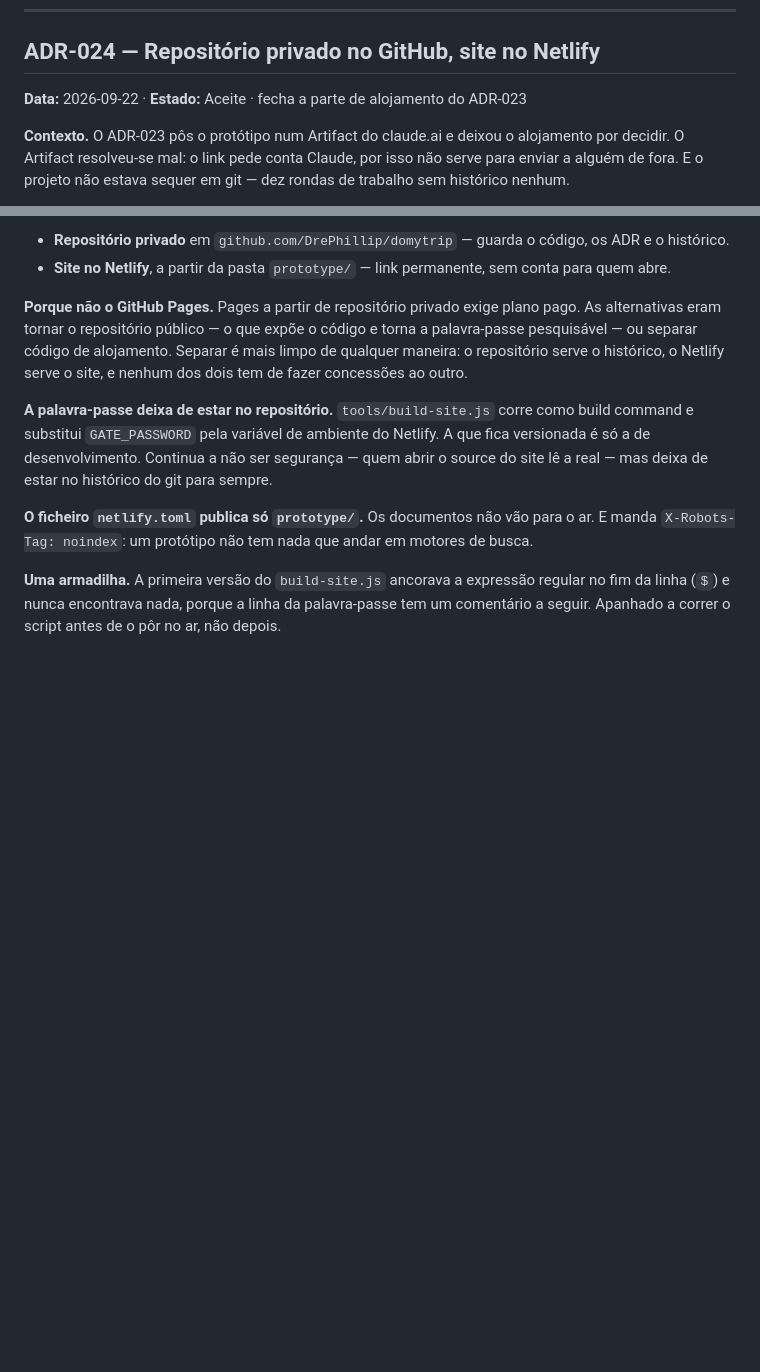
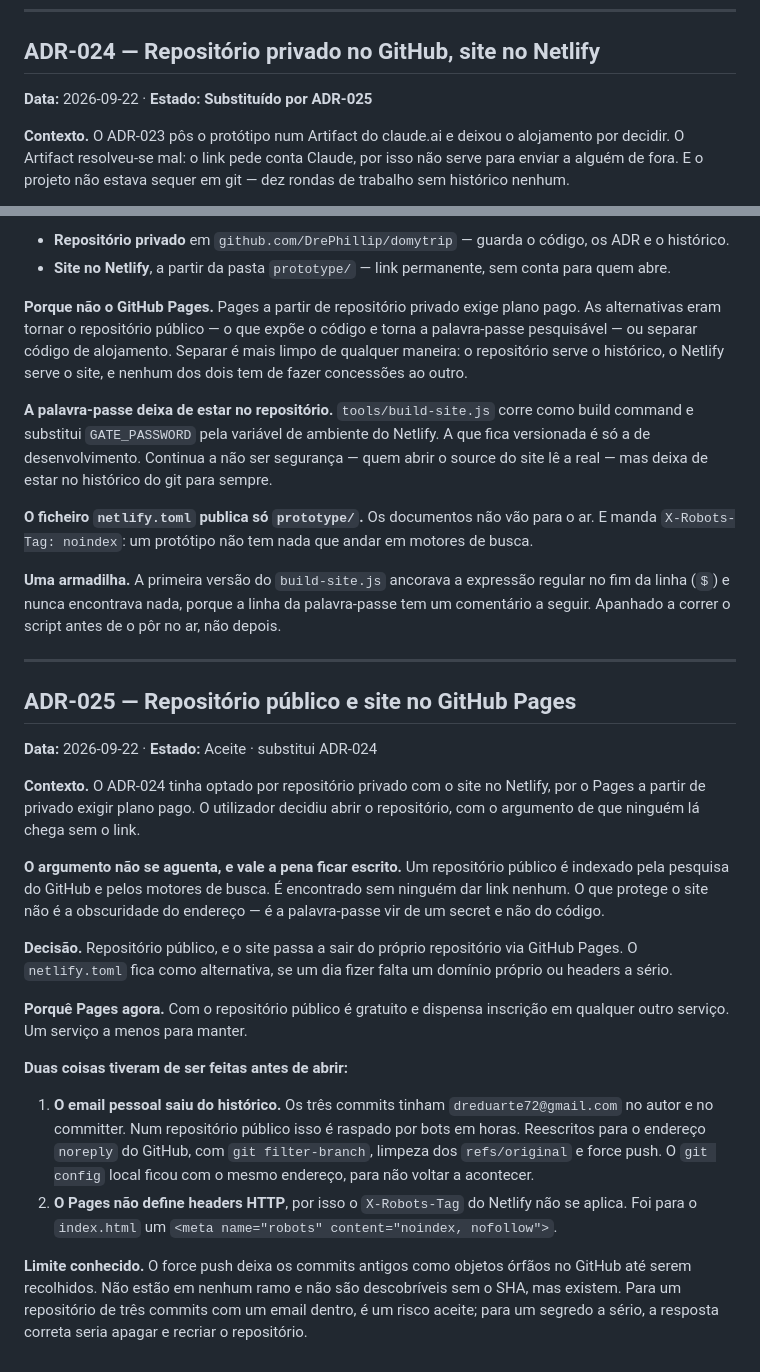
Before and after one commit to DrePhillip/domytrip, a Markdown page: DECISIONS.md, 2 parts joined by grey strips. Drawn GitHub-style; blank space fills up the shorter version.

```diff
--- a/DECISIONS.md
+++ b/DECISIONS.md
@@ -496,7 +496,7 @@ O Artifact foi publicado porque é imediato e privado por omissão. Para enviar
 
 ## ADR-024 — Repositório privado no GitHub, site no Netlify
 
-**Data:** 2026-09-22 · **Estado:** Aceite · fecha a parte de alojamento do ADR-023
+**Data:** 2026-09-22 · **Estado:** **Substituído por ADR-025**
 
 **Contexto.** O ADR-023 pôs o protótipo num Artifact do claude.ai e deixou o alojamento por decidir. O Artifact resolveu-se mal: o link pede conta Claude, por isso não serve para enviar a alguém de fora. E o projeto não estava sequer em git — dez rondas de trabalho sem histórico nenhum.
 
@@ -512,3 +512,24 @@ O Artifact foi publicado porque é imediato e privado por omissão. Para enviar
 **O ficheiro `netlify.toml` publica só `prototype/`.** Os documentos não vão para o ar. E manda `X-Robots-Tag: noindex`: um protótipo não tem nada que andar em motores de busca.
 
 **Uma armadilha.** A primeira versão do `build-site.js` ancorava a expressão regular no fim da linha (`$`) e nunca encontrava nada, porque a linha da palavra-passe tem um comentário a seguir. Apanhado a correr o script antes de o pôr no ar, não depois.
+
+---
+
+## ADR-025 — Repositório público e site no GitHub Pages
+
+**Data:** 2026-09-22 · **Estado:** Aceite · substitui ADR-024
+
+**Contexto.** O ADR-024 tinha optado por repositório privado com o site no Netlify, por o Pages a partir de privado exigir plano pago. O utilizador decidiu abrir o repositório, com o argumento de que ninguém lá chega sem o link.
+
+**O argumento não se aguenta, e vale a pena ficar escrito.** Um repositório público é indexado pela pesquisa do GitHub e pelos motores de busca. É encontrado sem ninguém dar link nenhum. O que protege o site não é a obscuridade do endereço — é a palavra-passe vir de um secret e não do código.
+
+**Decisão.** Repositório público, e o site passa a sair do próprio repositório via GitHub Pages. O `netlify.toml` fica como alternativa, se um dia fizer falta um domínio próprio ou headers a sério.
+
+**Porquê Pages agora.** Com o repositório público é gratuito e dispensa inscrição em qualquer outro serviço. Um serviço a menos para manter.
+
+**Duas coisas tiveram de ser feitas antes de abrir:**
+
+1. **O email pessoal saiu do histórico.** Os três commits tinham `dreduarte72@gmail.com` no autor e no committer. Num repositório público isso é raspado por bots em horas. Reescritos para o endereço `noreply` do GitHub, com `git filter-branch`, limpeza dos `refs/original` e force push. O `git config` local ficou com o mesmo endereço, para não voltar a acontecer.
+2. **O Pages não define headers HTTP**, por isso o `X-Robots-Tag` do Netlify não se aplica. Foi para o `index.html` um `<meta name="robots" content="noindex, nofollow">`.
+
+**Limite conhecido.** O force push deixa os commits antigos como objetos órfãos no GitHub até serem recolhidos. Não estão em nenhum ramo e não são descobríveis sem o SHA, mas existem. Para um repositório de três commits com um email dentro, é um risco aceite; para um segredo a sério, a resposta correta seria apagar e recriar o repositório.
```
Also changed, not shown: CLAUDE.md (+4 -3 lines), README.md (+14 -32 lines).
